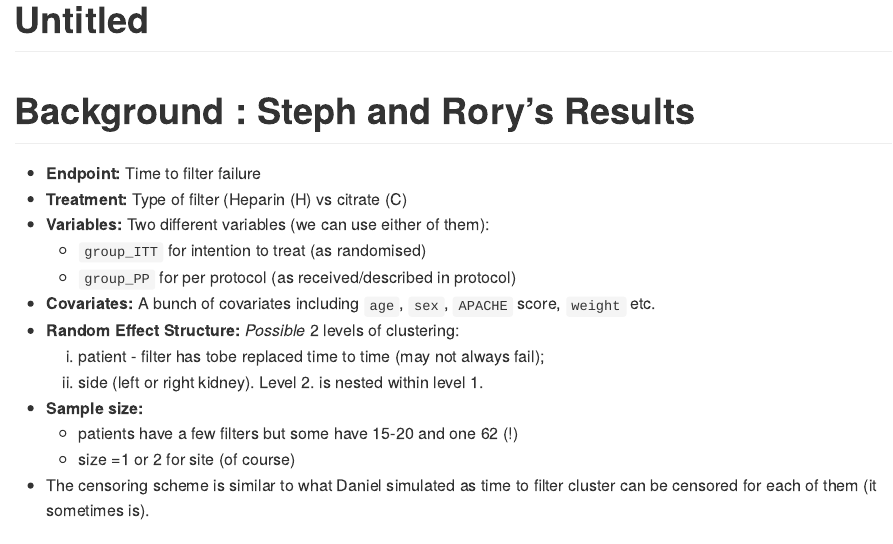
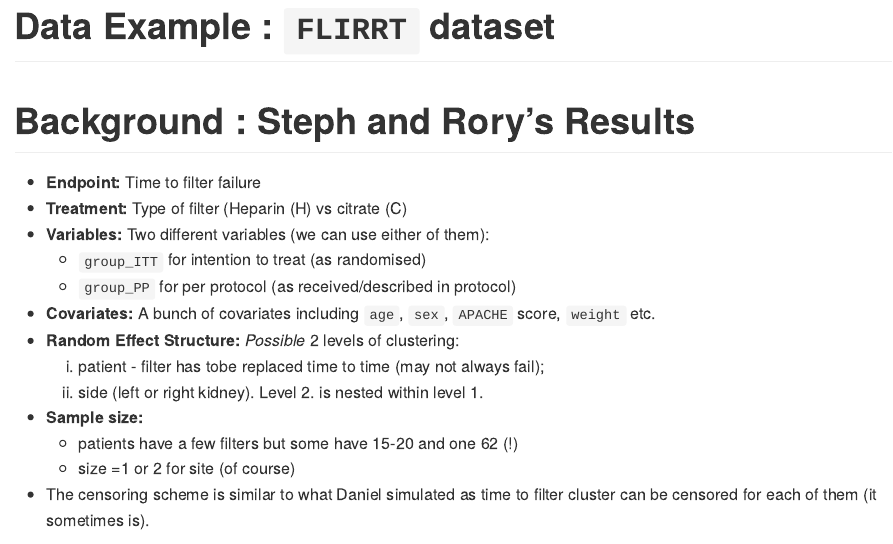
Before and after one commit to dfloresag/FLIRRRT, an R Markdown document (README.Rmd): the page in a window 1100 px wide, from its top. The pictures show the output file README.md that the author committed with the source, drawn offline in the style of GitHub.

Commit message:
Titles added

````diff
--- a/README.Rmd
+++ b/README.Rmd
@@ -1,7 +1,7 @@
 ---
-title: "Untitled"
+title: "Data Example : `FLIRRT` dataset"
 output: github_document
-  always_allow_html: yes
+always_allow_html: yes
 ---
 
 ```{r setup, include=FALSE}
````
Also changed, not shown: README.md.
